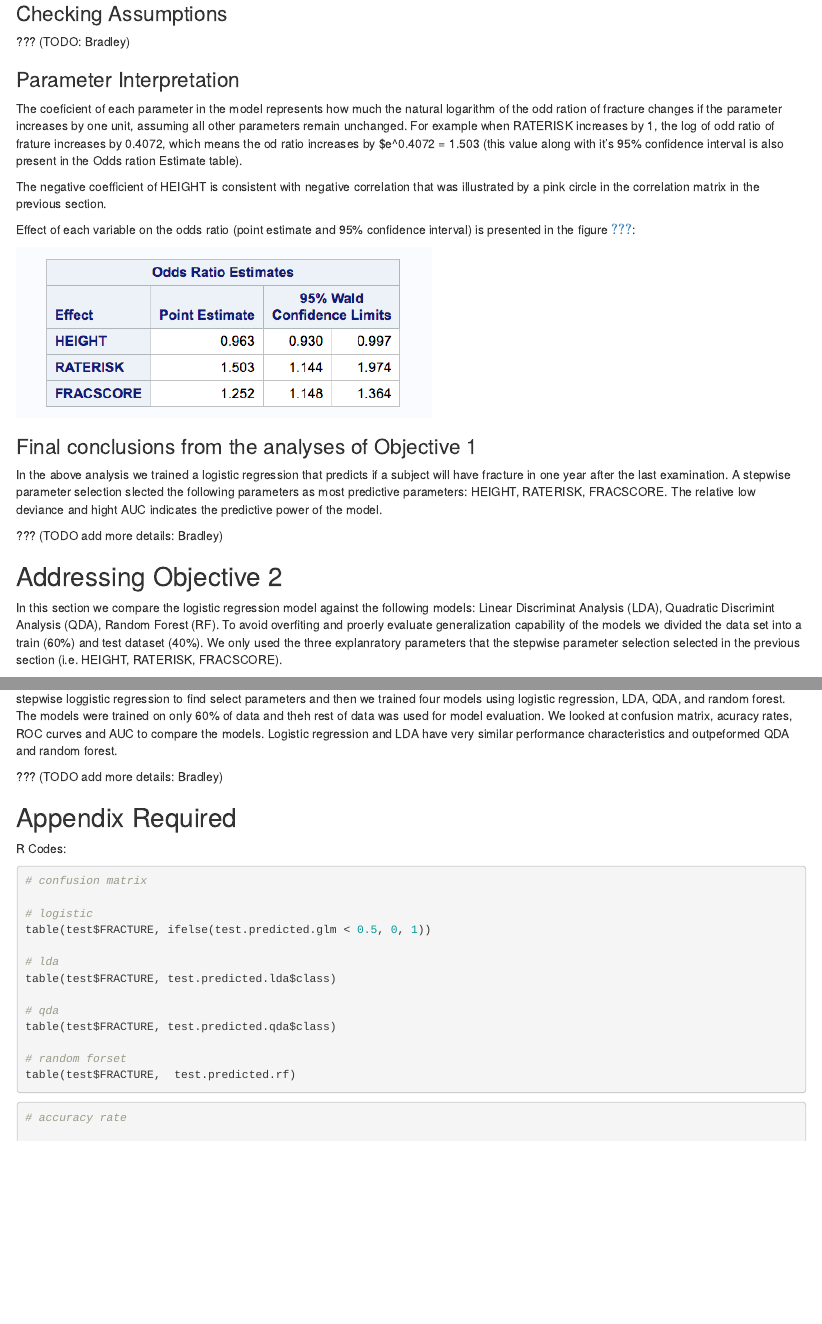
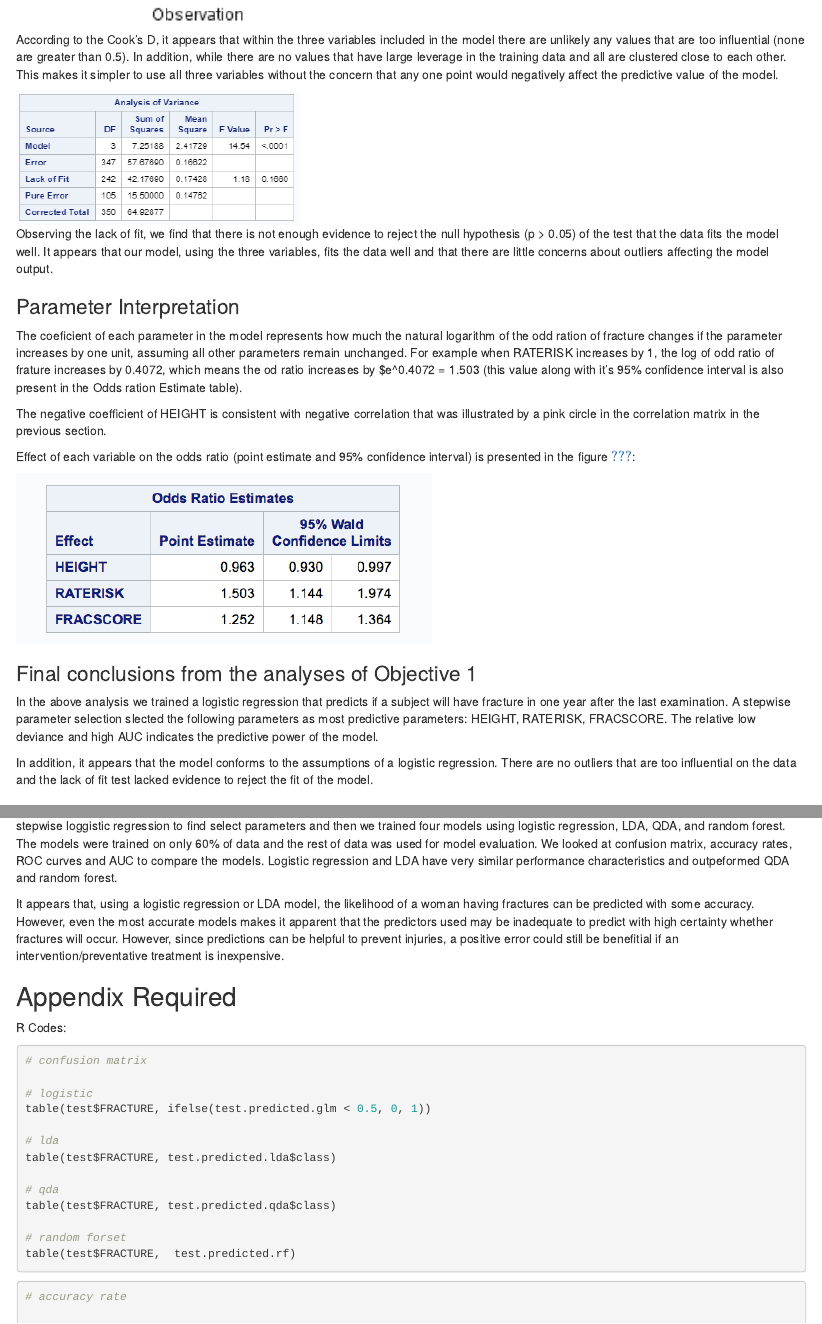
Before and after one commit to samira-zarandioon/Stats2Project2, an R Markdown document (project2.Rmd): the page in a window 1100 px wide, from 4330 px down before the commit and from 4890 px down after it, and a second part further down, joined at a grey line. Rendered offline with R 4.5, knitr and Pandoc, with nearby package versions; both versions are drawn in the output format of the newer one; drawn as R Markdown's standard HTML page in place of the format the file asks for.

Commit message:
added lack of fit and cooks d and fixed minor spelling errors

````diff
--- a/project2.Rmd
+++ b/project2.Rmd
@@ -3,7 +3,6 @@ title: "Final Project"
 author: "Samira Zarandioon and Bradley Robinson"
 date: "8/10/2018"
 output:
-  pdf_document: default
   word_document: default
 ---
 
@@ -104,4 +103,3 @@ These error metrics are based on the training dataset, so they only show how wel
 
 ###		Checking Assumptions
 
-??? (TODO: Bradley)
@@ -108,3 +109,8 @@ These error metrics are based on the training dataset, so they only show how wel
+According to the Cook's D, it appears that within the three variables included in the model there are unlikely any values that are too influential (none are greater than 0.5). In addition, while there are no values that have large leverage in the training data and all are clustered close to each other. This makes it simpler to use all three variables without the concern that any one point would negatively affect the predictive value of the model.
+
+![\label{lackoffit}](lackoffit.png)
+
+Observing the lack of fit, we find that there is not enough evidence to reject the null hypothesis (p > 0.05) of the test that the data fits the model well. It appears that our model, using the three variables, fits the data well and that there are little concerns about outliers affecting the model output.
 
 ###	Parameter Interpretation
 
@@ -119,9 +125,9 @@ Effect of each variable on the odds ratio (point estimate and 95% confidence int
 
 ### Final conclusions from the analyses of Objective 1
 
-In the above analysis we trained a logistic regression that predicts if a subject will have fracture in one year after the last examination. A stepwise parameter selection slected the following parameters as most predictive parameters: HEIGHT, RATERISK, FRACSCORE. The relative low deviance and hight AUC indicates the predictive power of the model.
+In the above analysis we trained a logistic regression that predicts if a subject will have fracture in one year after the last examination. A stepwise parameter selection slected the following parameters as most predictive parameters: HEIGHT, RATERISK, FRACSCORE. The relative low deviance and high AUC indicates the predictive power of the model.
 
-??? (TODO add more details: Bradley)
+In addition, it appears that the model conforms to the assumptions of a logistic regression. There are no outliers that are too influential on the data and the lack of fit test lacked evidence to reject the fit of the model.
 
 
 ## Addressing Objective 2
@@ -261,10 +267,9 @@ plot(lda.m1)
 ```
 
 ## Conclusion/Discussion Required
-In this project we evaluated four different types of classification models for predicting probability of fracture using Glow500 dataset. First we use stepwise loggistic regression to find select parameters and then we trained four models using logistic regression, LDA, QDA, and random forest. The models were trained on only 60% of data and theh rest of data was used for model evaluation. We looked at confusion matrix, acuracy rates, ROC curves and AUC to compare the models. Logistic regression and LDA have very similar performance characteristics and outpeformed QDA and random forest.
+In this project we evaluated four different types of classification models for predicting probability of fracture using Glow500 dataset. First we use stepwise loggistic regression to find select parameters and then we trained four models using logistic regression, LDA, QDA, and random forest. The models were trained on only 60% of data and the rest of data was used for model evaluation. We looked at confusion matrix, accuracy rates, ROC curves and AUC to compare the models. Logistic regression and LDA have very similar performance characteristics and outpeformed QDA and random forest.
 
-??? (TODO add more details: Bradley)
-
+It appears that, using a logistic regression or LDA model, the likelihood of a woman having fractures can be predicted with some accuracy. However, even the most accurate models makes it apparent that the predictors used may be inadequate to predict with high certainty whether fractures will occur. However, since predictions can be helpful to prevent injuries, a positive error could still be benefitial if an intervention/preventative treatment is inexpensive.
 
 ## Appendix Required
 
````
Also changed, not shown: cooksdleverage.png (added), lackoffit.png (added), project2.Rmd (18 more changed lines).
